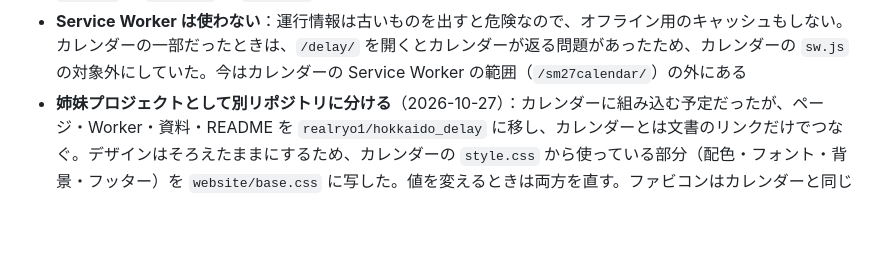
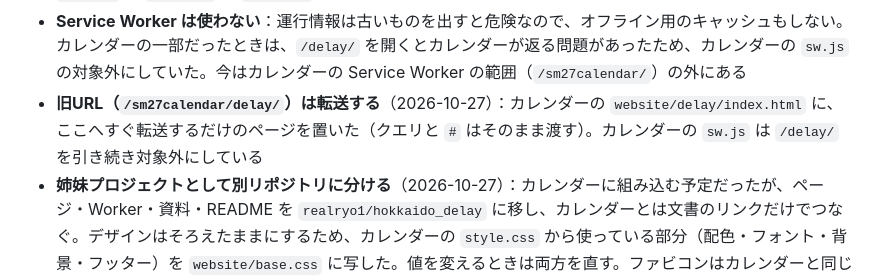
Before and after one commit to realryo1/hokkaido_delay, a Markdown page: document/delayProgress.md, the part around the change. Drawn GitHub-style; blank space fills up the shorter version.

Commit message:
旧URLからの転送を進捗に書く
Co-Authored-By: Claude Opus 5.5 <noreply@anthropic.com>

```diff
--- a/document/delayProgress.md
+++ b/document/delayProgress.md
@@ -154,6 +154,7 @@ SNOWMIKU2027非公式カレンダー（`realryo1/sm27calendar`）の試験ペー
 - **フェリーは3社を1枚のカードにまとめる**：どの会社も状態が1つだけなので、3枚に分けると縦に長くなる。取得に失敗した会社は、その行に注意と公式リンクを出す。会社の色はカードの帯ではなく社名の前の丸印で示す
 - **Worker に一度もつながらないとき**は、ページに各社の公式リンクを出す（名前と URL は `collect.js` の `SOURCES` と `delay.js` の `OFFICIAL` で合わせる。国外と判定されて表示できないときも同じ）
 - **Service Worker は使わない**：運行情報は古いものを出すと危険なので、オフライン用のキャッシュもしない。カレンダーの一部だったときは、`/delay/` を開くとカレンダーが返る問題があったため、カレンダーの `sw.js` の対象外にしていた。今はカレンダーの Service Worker の範囲（`/sm27calendar/`）の外にある
+- **旧URL（`/sm27calendar/delay/`）は転送する**（2026-10-27）：カレンダーの `website/delay/index.html` に、ここへすぐ転送するだけのページを置いた（クエリと `#` はそのまま渡す）。カレンダーの `sw.js` は `/delay/` を引き続き対象外にしている
 - **姉妹プロジェクトとして別リポジトリに分ける**（2026-10-27）：カレンダーに組み込む予定だったが、ページ・Worker・資料・README を `realryo1/hokkaido_delay` に移し、カレンダーとは文書のリンクだけでつなぐ。デザインはそろえたままにするため、カレンダーの `style.css` から使っている部分（配色・フォント・背景・フッター）を `website/base.css` に写した。値を変えるときは両方を直す。ファビコンはカレンダーと同じ配色で、図柄を電車にした（`website/favicon.svg`）
   - 両方とも `realryo1.github.io` なので、Worker の Origin の制限はそのまま。localStorage も同じオリジンで共有されるので、キーは `hokkaido-delay-` で始める（カレンダーは `sm27-`）
   - Worker 名（`sm27-delay`）は変えていない。変えると Cloudflare では別の Worker になり、カスタムドメインと KV を付け直すことになるため
```
